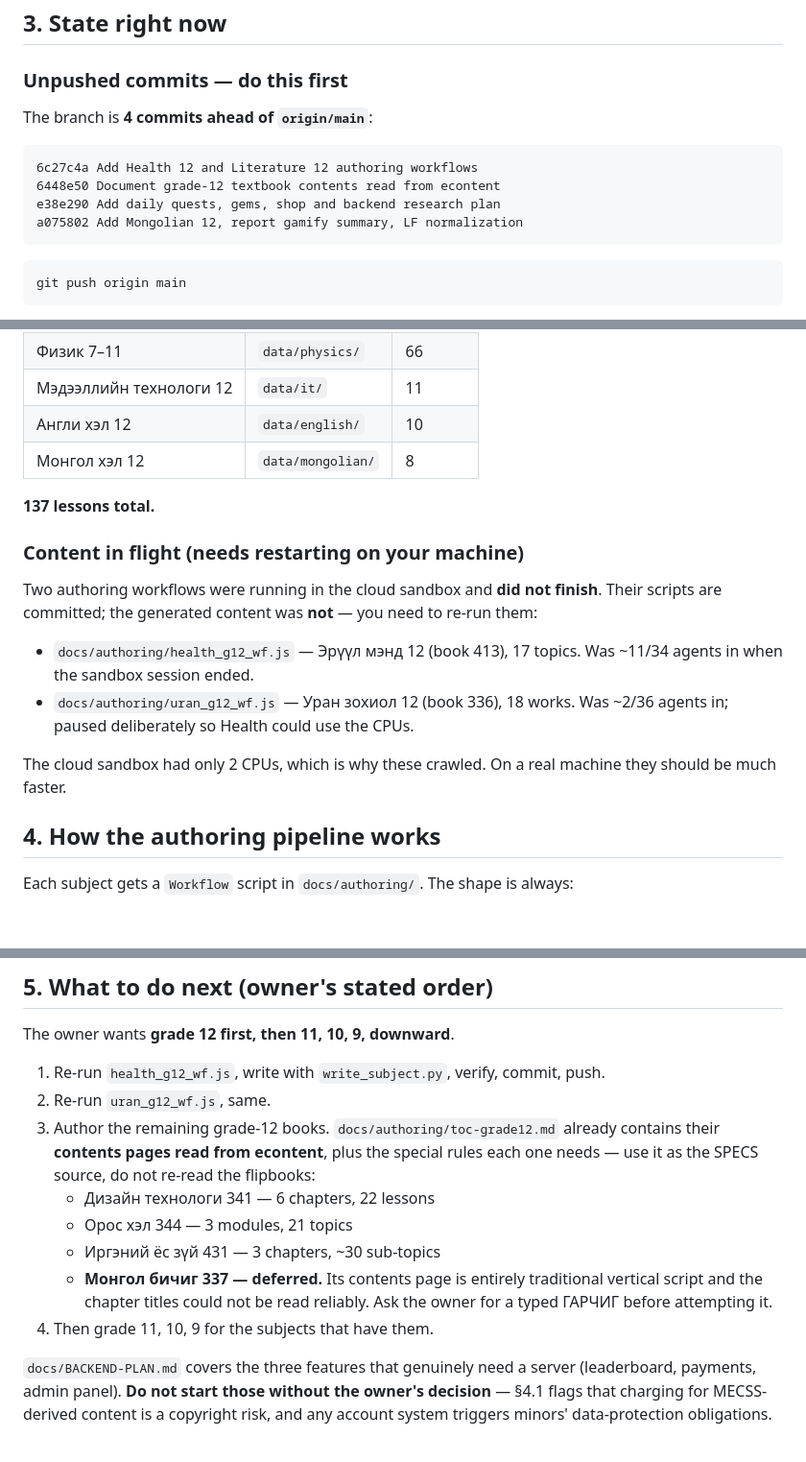
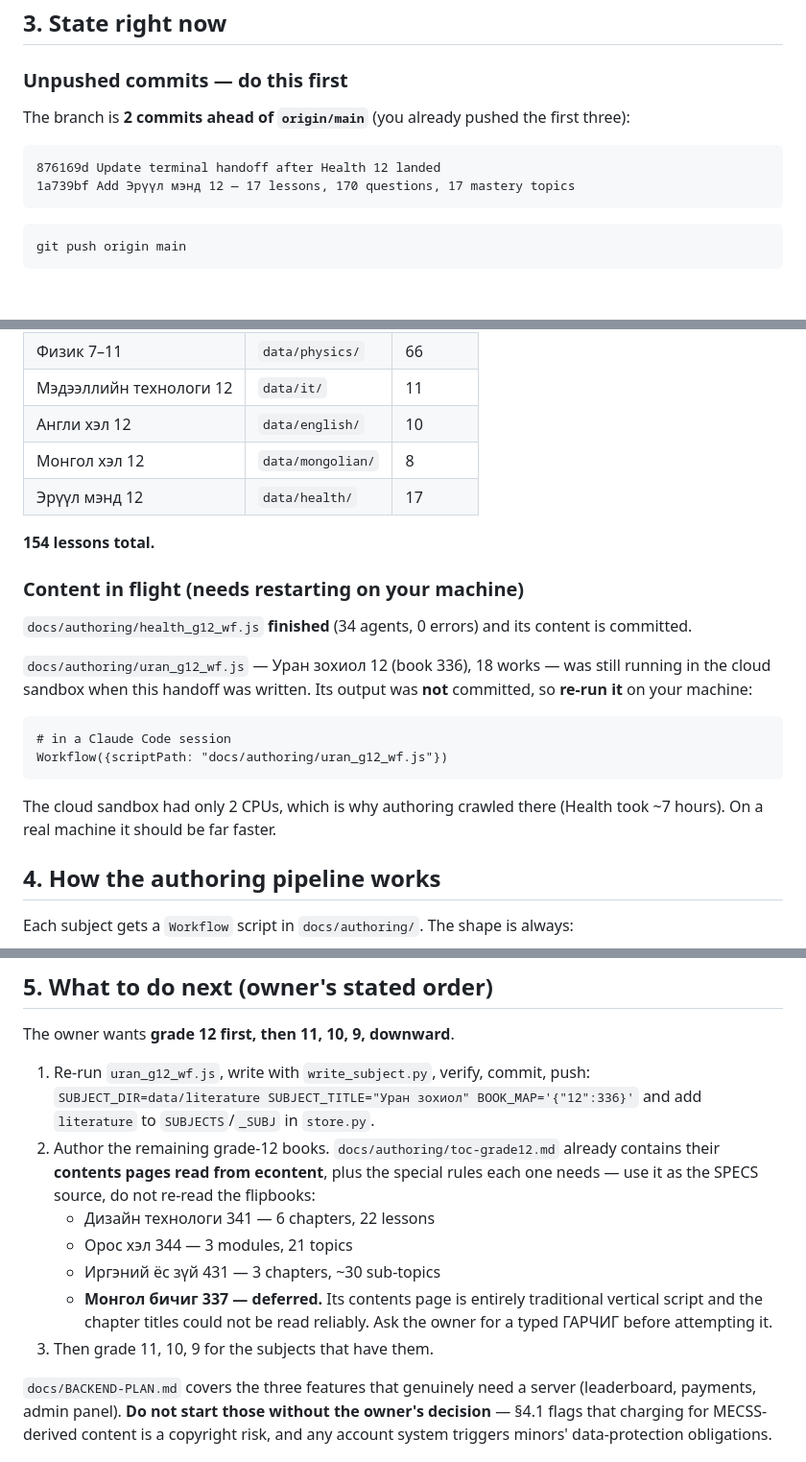
Before and after one commit to tuvshinbmgl-dna/zaavar-math-guide, a Markdown page: HANDOFF-TERMINAL.md, 3 parts joined by grey strips. Shown at 96% size. GitHub-like rendering; blank space fills up the shorter version.

Commit message:
Update terminal handoff after Health 12 landed
Co-Authored-By: Claude Opus 5 <noreply@anthropic.com>
Claude-Session: https://claude.ai/code/session_01X3m7KqLvw2TXmZ5y1AuPyk

````diff
--- a/HANDOFF-TERMINAL.md
+++ b/HANDOFF-TERMINAL.md
@@ -51,13 +51,11 @@ commits are English/Mongolian mixed — match whatever file you are editing.
 
 ### Unpushed commits — do this first
 
-The branch is **4 commits ahead of `origin/main`**:
+The branch is **2 commits ahead of `origin/main`** (you already pushed the first three):
 
 ```
-6c27c4a Add Health 12 and Literature 12 authoring workflows
-6448e50 Document grade-12 textbook contents read from econtent
-e38e290 Add daily quests, gems, shop and backend research plan
-a075802 Add Mongolian 12, report gamify summary, LF normalization
+876169d Update terminal handoff after Health 12 landed
+1a739bf Add Эрүүл мэнд 12 — 17 lessons, 170 questions, 17 mastery topics
 ```
 
 ```
@@ -76,22 +74,26 @@ Then trigger a manual deploy on Render (service `zaavar-guide`,
 | Мэдээллийн технологи 12 | `data/it/` | 11 |
 | Англи хэл 12 | `data/english/` | 10 |
 | Монгол хэл 12 | `data/mongolian/` | 8 |
+| Эрүүл мэнд 12 | `data/health/` | 17 |
 
-**137 lessons total.**
+**154 lessons total.**
 
 ### Content in flight (needs restarting on your machine)
 
-Two authoring workflows were running in the cloud sandbox and **did not finish**.
-Their scripts are committed; the generated content was **not** — you need to
-re-run them:
+`docs/authoring/health_g12_wf.js` **finished** (34 agents, 0 errors) and its
+content is committed.
 
-- `docs/authoring/health_g12_wf.js` — Эрүүл мэнд 12 (book 413), 17 topics.
-  Was ~11/34 agents in when the sandbox session ended.
-- `docs/authoring/uran_g12_wf.js` — Уран зохиол 12 (book 336), 18 works.
-  Was ~2/36 agents in; paused deliberately so Health could use the CPUs.
+`docs/authoring/uran_g12_wf.js` — Уран зохиол 12 (book 336), 18 works — was
+still running in the cloud sandbox when this handoff was written. Its output was
+**not** committed, so **re-run it** on your machine:
 
-The cloud sandbox had only 2 CPUs, which is why these crawled. On a real machine
-they should be much faster.
+```
+# in a Claude Code session
+Workflow({scriptPath: "docs/authoring/uran_g12_wf.js"})
+```
+
+The cloud sandbox had only 2 CPUs, which is why authoring crawled there (Health
+took ~7 hours). On a real machine it should be far faster.
 
 ## 4. How the authoring pipeline works
 
@@ -125,9 +127,10 @@ subject with no lesson files out of the picker automatically.
 
 The owner wants **grade 12 first, then 11, 10, 9, downward**.
 
-1. Re-run `health_g12_wf.js`, write with `write_subject.py`, verify, commit, push.
-2. Re-run `uran_g12_wf.js`, same.
-3. Author the remaining grade-12 books. `docs/authoring/toc-grade12.md` already
+1. Re-run `uran_g12_wf.js`, write with `write_subject.py`, verify, commit, push:
+   `SUBJECT_DIR=data/literature SUBJECT_TITLE="Уран зохиол" BOOK_MAP='{"12":336}'`
+   and add `literature` to `SUBJECTS`/`_SUBJ` in `store.py`.
+2. Author the remaining grade-12 books. `docs/authoring/toc-grade12.md` already
    contains their **contents pages read from econtent**, plus the special rules
    each one needs — use it as the SPECS source, do not re-read the flipbooks:
    - Дизайн технологи 341 — 6 chapters, 22 lessons
@@ -136,7 +139,7 @@ The owner wants **grade 12 first, then 11, 10, 9, downward**.
    - **Монгол бичиг 337 — deferred.** Its contents page is entirely traditional
      vertical script and the chapter titles could not be read reliably. Ask the
      owner for a typed ГАРЧИГ before attempting it.
-4. Then grade 11, 10, 9 for the subjects that have them.
+3. Then grade 11, 10, 9 for the subjects that have them.
 
 `docs/BACKEND-PLAN.md` covers the three features that genuinely need a server
 (leaderboard, payments, admin panel). **Do not start those without the owner's
````
Also changed, not shown: other parts of HANDOFF-TERMINAL.md (+8 -2 lines).
